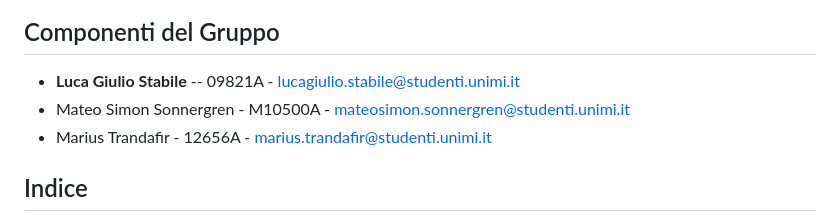
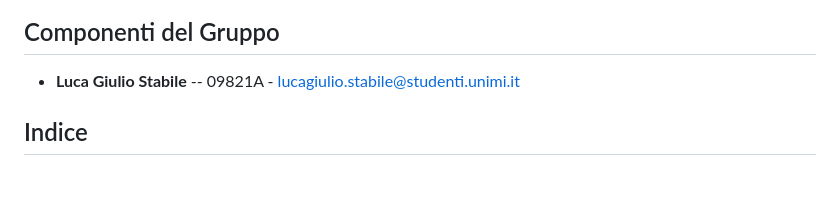
Before and after one commit to Sluk3/ProgettoPweb, a Markdown page: README.md, the part around the change. Rendered like a GitHub page; blank space fills up the shorter version.

```diff
--- a/README.md
+++ b/README.md
@@ -4,9 +4,6 @@
 
 -   **Luca Giulio Stabile** -- 09821A -
     lucagiulio.stabile@studenti.unimi.it
--   Mateo Simon Sonnergren - M10500A -
-    mateosimon.sonnergren@studenti.unimi.it
--   Marius Trandafir - 12656A - <marius.trandafir@studenti.unimi.it>
 
 ## Indice
 
```
